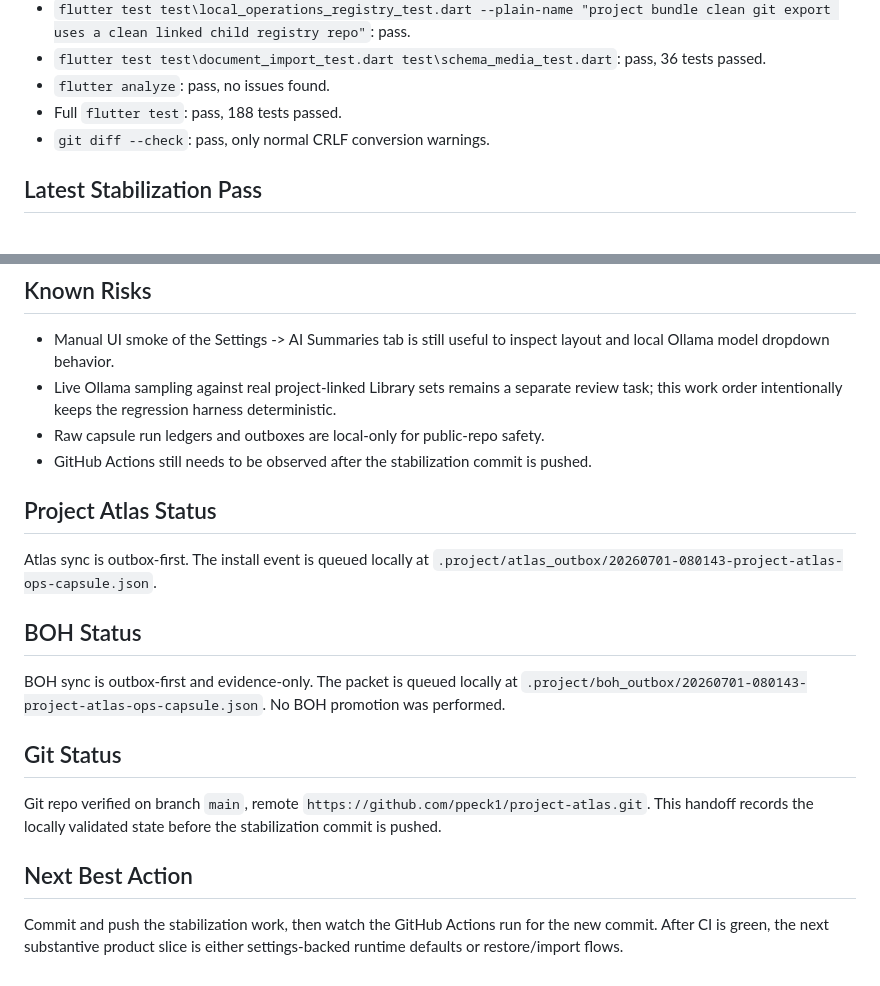
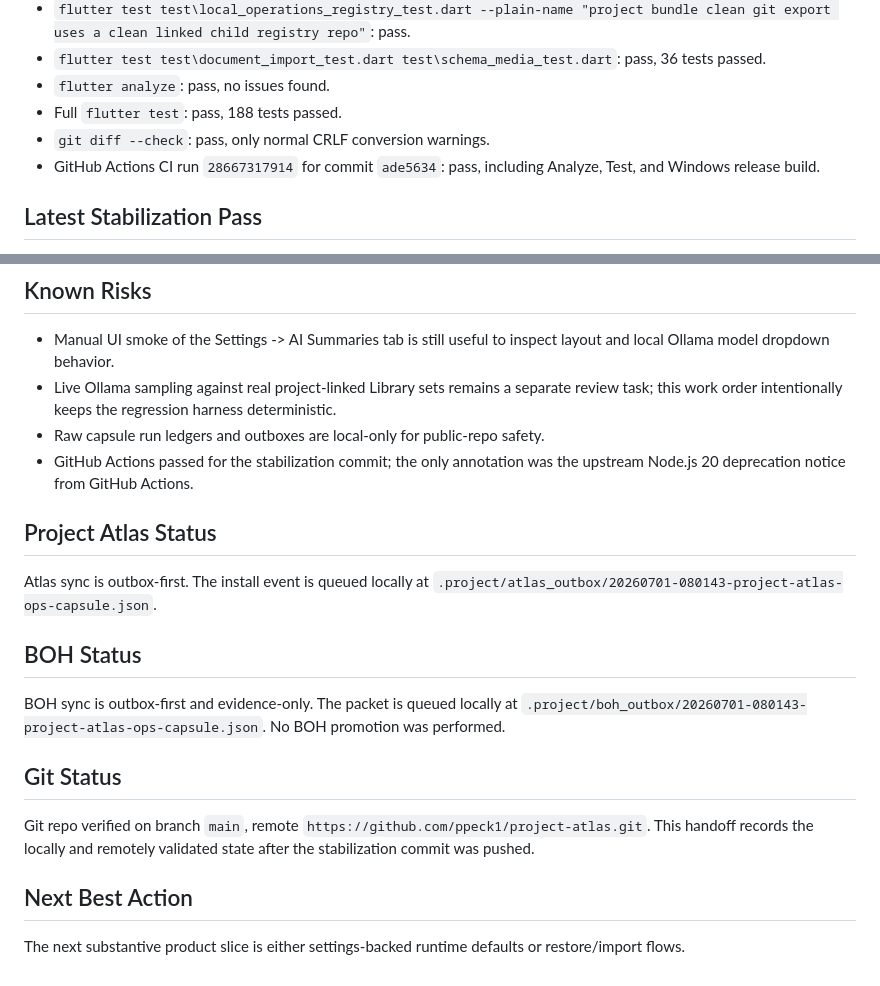
Before and after one commit to ppeck1/project-atlas, a Markdown page: docs/HANDOFF.md, 2 parts joined by grey strips. Rendered like a GitHub page.

Commit message:
Record CI green closeout

```diff
--- a/docs/HANDOFF.md
+++ b/docs/HANDOFF.md
@@ -25,6 +25,7 @@ Project Atlas is a public Flutter Windows desktop repo. The active app repo is t
 - `flutter analyze`: pass, no issues found.
 - Full `flutter test`: pass, 188 tests passed.
 - `git diff --check`: pass, only normal CRLF conversion warnings.
+- GitHub Actions CI run `28667317914` for commit `ade5634`: pass, including Analyze, Test, and Windows release build.
 
 ## Latest Stabilization Pass
 
@@ -45,7 +46,7 @@ The local Atlas LLM queue was reconciled after the pushed code closeout. Four Pr
 - Manual UI smoke of the Settings -> AI Summaries tab is still useful to inspect layout and local Ollama model dropdown behavior.
 - Live Ollama sampling against real project-linked Library sets remains a separate review task; this work order intentionally keeps the regression harness deterministic.
 - Raw capsule run ledgers and outboxes are local-only for public-repo safety.
-- GitHub Actions still needs to be observed after the stabilization commit is pushed.
+- GitHub Actions passed for the stabilization commit; the only annotation was the upstream Node.js 20 deprecation notice from GitHub Actions.
 
 ## Project Atlas Status
 
@@ -57,8 +58,8 @@ BOH sync is outbox-first and evidence-only. The packet is queued locally at `.pr
 
 ## Git Status
 
-Git repo verified on branch `main`, remote `https://github.com/ppeck1/project-atlas.git`. This handoff records the locally validated state before the stabilization commit is pushed.
+Git repo verified on branch `main`, remote `https://github.com/ppeck1/project-atlas.git`. This handoff records the locally and remotely validated state after the stabilization commit was pushed.
 
 ## Next Best Action
 
-Commit and push the stabilization work, then watch the GitHub Actions run for the new commit. After CI is green, the next substantive product slice is either settings-backed runtime defaults or restore/import flows.
+The next substantive product slice is either settings-backed runtime defaults or restore/import flows.
```
Also changed, not shown: other parts of docs/HANDOFF.md (+1 -1 lines).
